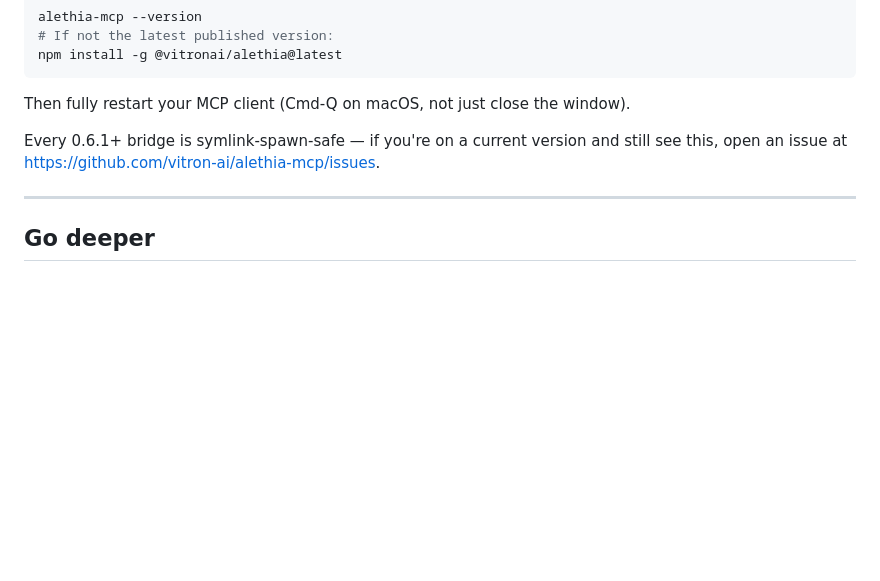
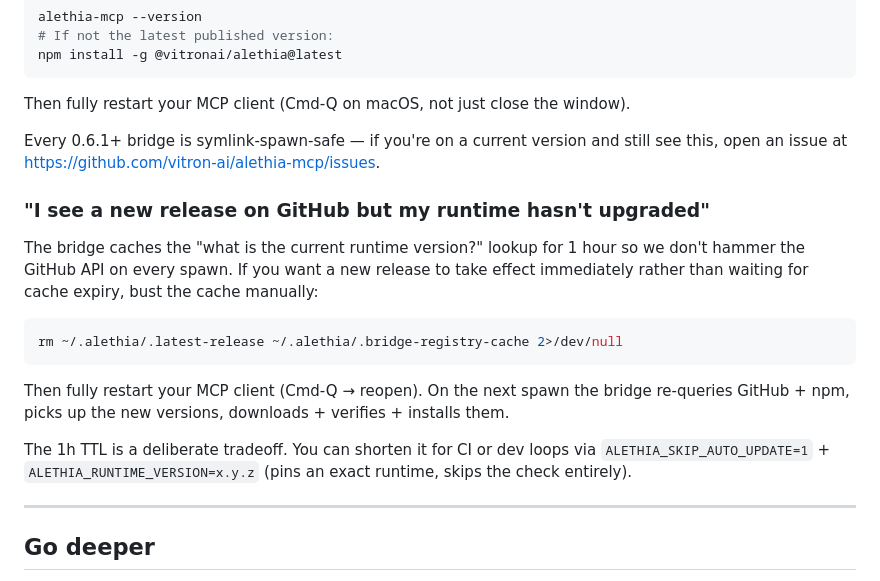
Before and after one commit to vitron-ai/alethia-mcp, a Markdown page: README.md, the part around the change. GitHub-like rendering; blank space fills up the shorter version.

Commit message:
docs: troubleshoot 'new release not picked up' (1h cache behavior + cache-bust)

````diff
--- a/README.md
+++ b/README.md
@@ -363,6 +363,18 @@ Then fully restart your MCP client (Cmd-Q on macOS, not just close the window).
 
 Every 0.6.1+ bridge is symlink-spawn-safe — if you're on a current version and still see this, open an issue at https://github.com/vitron-ai/alethia-mcp/issues.
 
+### "I see a new release on GitHub but my runtime hasn't upgraded"
+
+The bridge caches the "what is the current runtime version?" lookup for 1 hour so we don't hammer the GitHub API on every spawn. If you want a new release to take effect immediately rather than waiting for cache expiry, bust the cache manually:
+
+```bash
+rm ~/.alethia/.latest-release ~/.alethia/.bridge-registry-cache 2>/dev/null
+```
+
+Then fully restart your MCP client (Cmd-Q → reopen). On the next spawn the bridge re-queries GitHub + npm, picks up the new versions, downloads + verifies + installs them.
+
+The 1h TTL is a deliberate tradeoff. You can shorten it for CI or dev loops via `ALETHIA_SKIP_AUTO_UPDATE=1` + `ALETHIA_RUNTIME_VERSION=x.y.z` (pins an exact runtime, skips the check entirely).
+
 ---
 
 ## Go deeper
````
